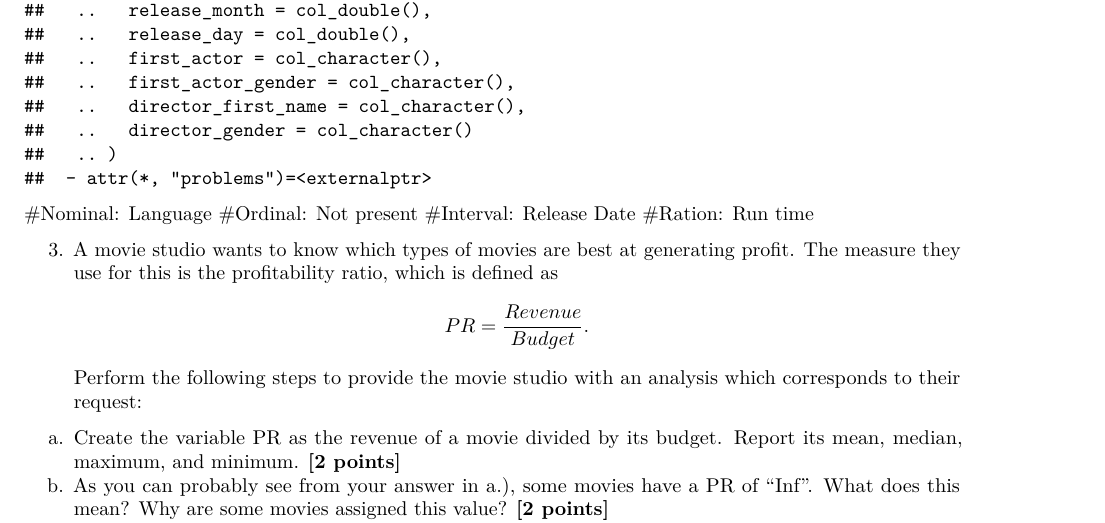
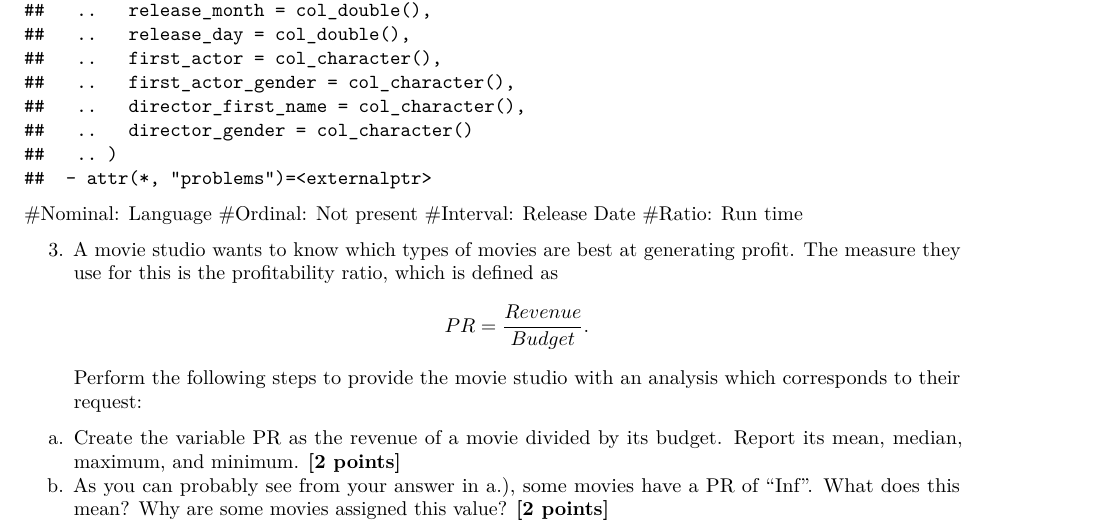
Before and after one commit to Lize-H/QRM-Assignment-1, an R Markdown document (Assignment4.Rmd): part of page 4 of 12, cut so that both start at the same text. Rendered offline with R 4.5, knitr and Pandoc, then LaTeX, with nearby package versions.

Commit message:
spelfout

```diff
--- a/Assignment4.Rmd
+++ b/Assignment4.Rmd
@@ -90,7 +90,7 @@ str(movies)
 #Nominal: Language
 #Ordinal: Not present
 #Interval: Release Date
-#Ration: Run time
+#Ratio: Run time
 
 3.  A movie studio wants to know which types of movies are best at generating profit. The measure they use for this is the profitability ratio, which is defined as $$PR=\frac{Revenue}{Budget}.$$ Perform the following steps to provide the movie studio with an analysis which corresponds to their request:
 
```
